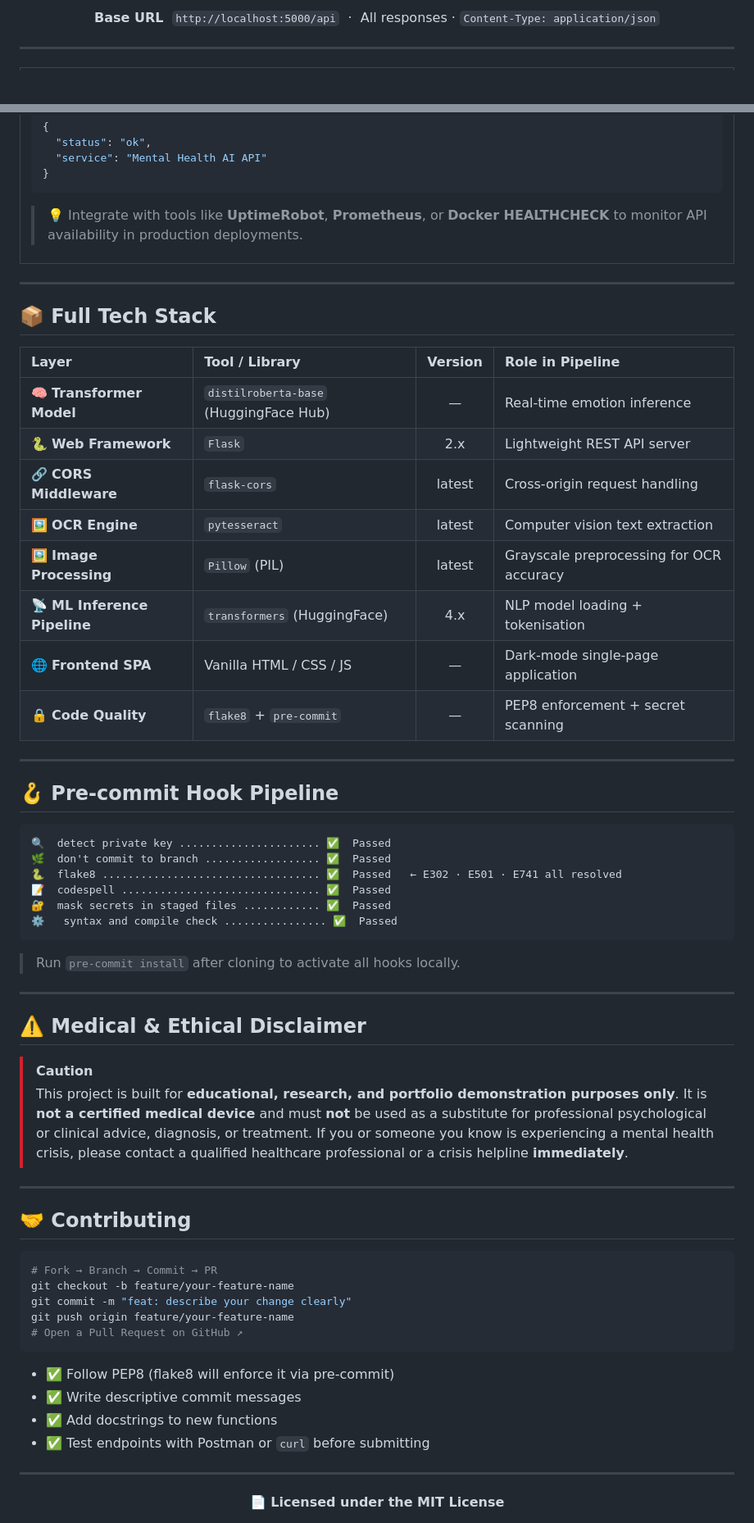
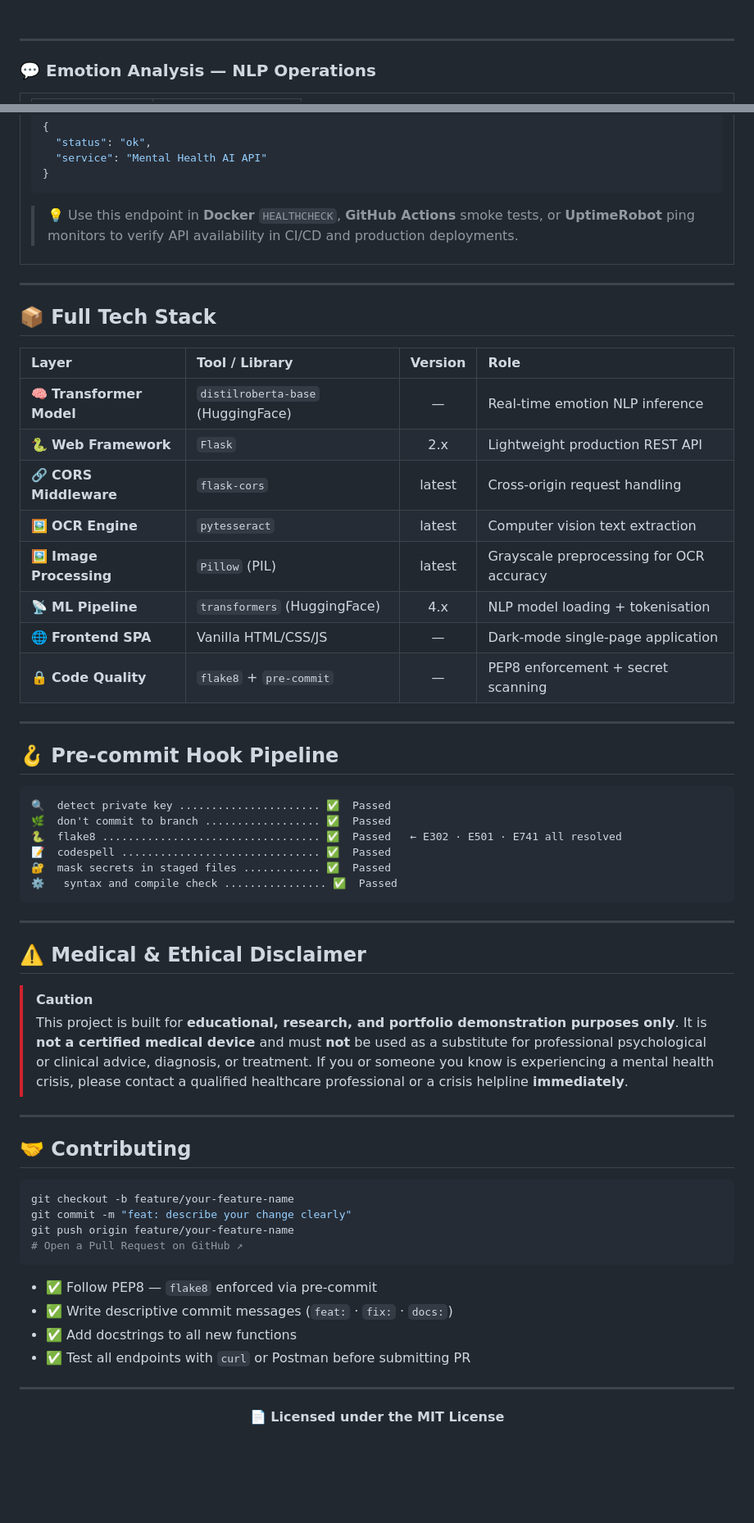
Before and after one commit to ankit-sengupta05/AI-Mental-Health-Chatbot-OCR-Scanner, a Markdown page: README.md, 2 parts joined by grey strips. Shown at 82% size. Drawn GitHub-style; folded sections open; blank space fills up the shorter version.

````diff
--- a/README.md
+++ b/README.md
@@ -180,11 +159,9 @@ python -m http.server 8080 --directory frontend
 
-**Base URL** &nbsp;`http://localhost:5000/api` &nbsp;·&nbsp; All responses · `Content-Type: application/json`
-
-</div>
+<br/>
 
 ---
 
-<!--────────────────────────── POST /api/chat ──────────────────────────-->
+### 💬 Emotion Analysis — NLP Operations
 
 <table>
 <tr>
@@ -419,7 +417,9 @@ GET /api/health
 }
 ```
 
-> 💡 Integrate with tools like **UptimeRobot**, **Prometheus**, or **Docker HEALTHCHECK** to monitor API availability in production deployments.
+</details>
+
+> 💡 Use this endpoint in **Docker** `HEALTHCHECK`, **GitHub Actions** smoke tests, or **UptimeRobot** ping monitors to verify API availability in CI/CD and production deployments.
 
 </td>
 </tr>
@@ -429,15 +429,15 @@ GET /api/health
 
 ## 📦 Full Tech Stack
 
-| Layer | Tool / Library | Version | Role in Pipeline |
-|:------|:--------------|:-------:|:-----------------|
-| 🧠 **Transformer Model** | `distilroberta-base` (HuggingFace Hub) | — | Real-time emotion inference |
-| 🐍 **Web Framework** | `Flask` | 2.x | Lightweight REST API server |
+| Layer | Tool / Library | Version | Role |
+|:------|:--------------|:-------:|:-----|
+| 🧠 **Transformer Model** | `distilroberta-base` (HuggingFace) | — | Real-time emotion NLP inference |
+| 🐍 **Web Framework** | `Flask` | 2.x | Lightweight production REST API |
 | 🔗 **CORS Middleware** | `flask-cors` | latest | Cross-origin request handling |
 | 🖼️ **OCR Engine** | `pytesseract` | latest | Computer vision text extraction |
 | 🖼️ **Image Processing** | `Pillow` (PIL) | latest | Grayscale preprocessing for OCR accuracy |
-| 📡 **ML Inference Pipeline** | `transformers` (HuggingFace) | 4.x | NLP model loading + tokenisation |
-| 🌐 **Frontend SPA** | Vanilla HTML / CSS / JS | — | Dark-mode single-page application |
+| 📡 **ML Pipeline** | `transformers` (HuggingFace) | 4.x | NLP model loading + tokenisation |
+| 🌐 **Frontend SPA** | Vanilla HTML/CSS/JS | — | Dark-mode single-page application |
 | 🔒 **Code Quality** | `flake8` + `pre-commit` | — | PEP8 enforcement + secret scanning |
 
 ---
@@ -453,8 +453,6 @@ GET /api/health
 ⚙️   syntax and compile check ................ ✅  Passed
 ```
 
-> Run `pre-commit install` after cloning to activate all hooks locally.
-
 ---
 
 ## ⚠️ Medical & Ethical Disclaimer
@@ -469,17 +467,16 @@ GET /api/health
 ## 🤝 Contributing
 
 ```bash
-# Fork → Branch → Commit → PR
 git checkout -b feature/your-feature-name
 git commit -m "feat: describe your change clearly"
 git push origin feature/your-feature-name
 # Open a Pull Request on GitHub ↗
 ```
 
-- ✅ Follow PEP8 (flake8 will enforce it via pre-commit)
-- ✅ Write descriptive commit messages
-- ✅ Add docstrings to new functions
-- ✅ Test endpoints with Postman or `curl` before submitting
+- ✅ Follow PEP8 — `flake8` enforced via pre-commit
+- ✅ Write descriptive commit messages (`feat:` · `fix:` · `docs:`)
+- ✅ Add docstrings to all new functions
+- ✅ Test all endpoints with `curl` or Postman before submitting PR
 
 ---
 
````
Also changed, not shown: other parts of README.md (+112 -112 lines).
